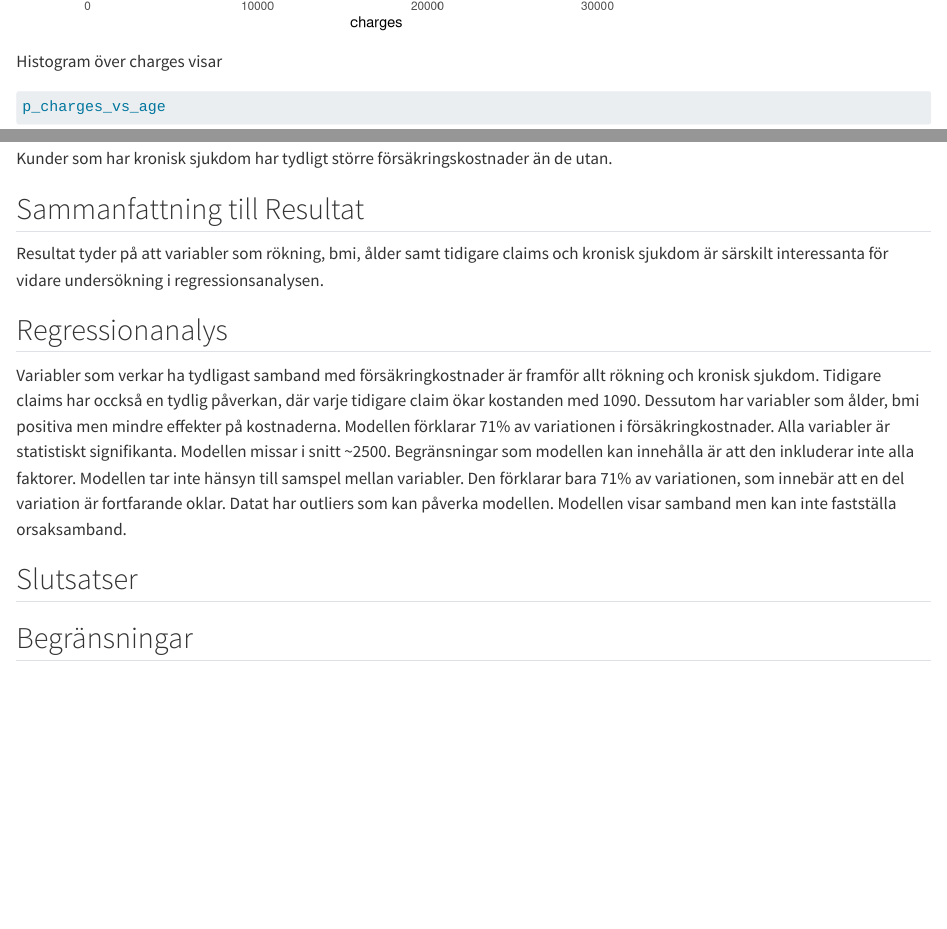
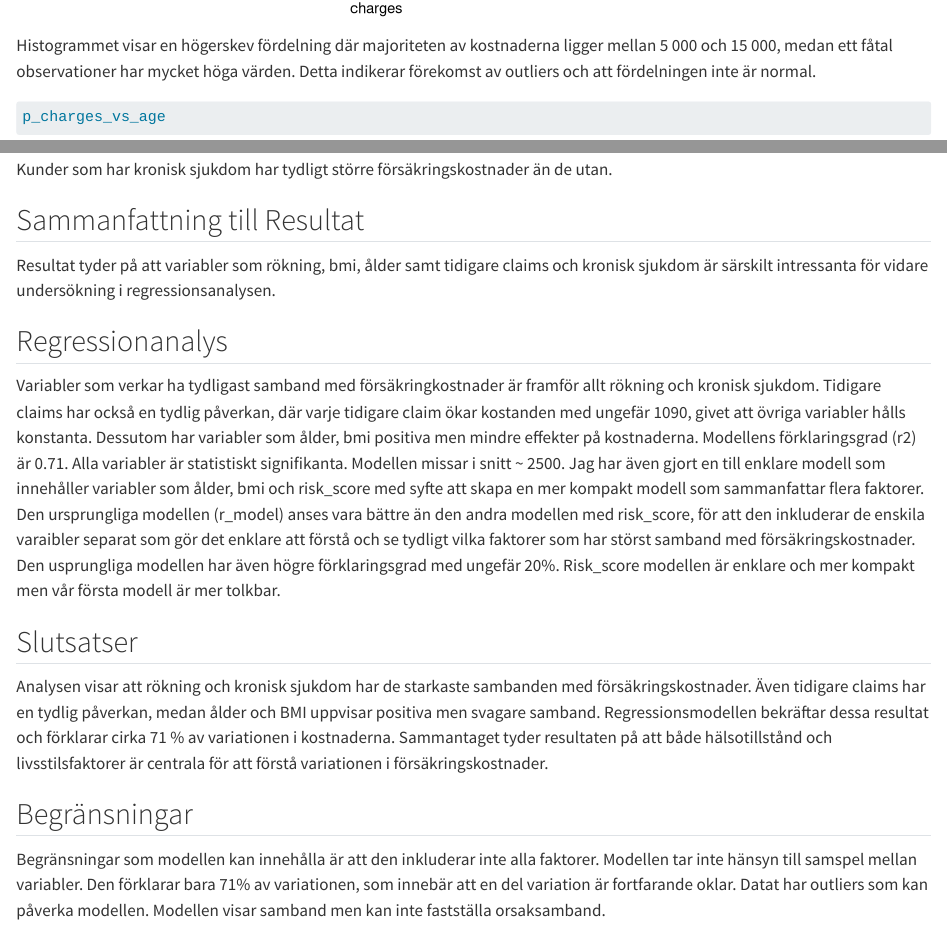
Before and after one commit to janekrajt-tech/R_Forsakringkostnader, a Quarto document (report/analys.qmd): the page in a window 1100 px wide, from 8560 px down before the commit and from 9020 px down after it, and a second part further down, joined at a grey line. Rendered offline with R 4.5, knitr and Pandoc in place of Quarto, with nearby package versions.

Commit message:
rapport uppdattering och en ny modell

````diff
--- a/report/analys.qmd
+++ b/report/analys.qmd
@@ -24,7 +24,7 @@ Analysen baseras på ett dataset med information om individer, inklusive ålder,
 p_charges_hist
 ```
 
-Histogram över charges visar
+Histogrammet visar en högerskev fördelning där majoriteten av kostnaderna ligger mellan 5 000 och 15 000, medan ett fåtal observationer har mycket höga värden. Detta indikerar förekomst av outliers och att fördelningen inte är normal.
 
 ```{r}
 p_charges_vs_age
@@ -71,12 +71,17 @@ Kunder som har kronisk sjukdom har tydligt större försäkringskostnader än de
 
 ## Sammanfattning till Resultat
 
-Resultat tyder på att variabler som rökning, bmi, ålder samt tidigare claims och kronisk sjukdom är särskilt interessanta för vidare undersökning i regressionsanalysen.
+Resultat tyder på att variabler som rökning, bmi, ålder samt tidigare claims och kronisk sjukdom är särskilt intressanta för vidare undersökning i regressionsanalysen.
 
 ## Regressionanalys
 
-Variabler som verkar ha tydligast samband med försäkringkostnader är framför allt rökning och kronisk sjukdom. Tidigare claims har occkså en tydlig påverkan, där varje tidigare claim ökar kostanden med 1090. Dessutom har variabler som ålder, bmi positiva men mindre effekter på kostnaderna. Modellen förklarar 71% av variationen i försäkringkostnader. Alla variabler är statistiskt signifikanta. Modellen missar i snitt \~2500. Begränsningar som modellen kan innehålla är att den inkluderar inte alla faktorer. Modellen tar inte hänsyn till samspel mellan variabler. Den förklarar bara 71% av variationen, som innebär att en del variation är fortfarande oklar. Datat har outliers som kan påverka modellen. Modellen visar samband men kan inte fastställa orsaksamband.
+Variabler som verkar ha tydligast samband med försäkringkostnader är framför allt rökning och kronisk sjukdom. Tidigare claims har också en tydlig påverkan, där varje tidigare claim ökar kostanden med ungefär 1090, givet att övriga variabler hålls konstanta. Dessutom har variabler som ålder, bmi positiva men mindre effekter på kostnaderna. Modellens förklaringsgrad (r2) är 0.71. Alla variabler är statistiskt signifikanta. Modellen missar i snitt \~ 2500. Jag har även gjort en till enklare modell som innehåller variabler som ålder, bmi och risk_score med syfte att skapa en mer kompakt modell som sammanfattar flera faktorer. Den ursprungliga modellen (r_model) anses vara bättre än den andra modellen med risk_score, för att den inkluderar de enskila varaibler separat som gör det enklare att förstå och se tydligt vilka faktorer som har störst samband med försäkringskostnader. Den usprungliga modellen har även högre förklaringsgrad med ungefär 20%.
+Risk_score modellen är enklare och mer kompakt men vår första modell är mer tolkbar.
 
 ## Slutsatser
 
+Analysen visar att rökning och kronisk sjukdom har de starkaste sambanden med försäkringskostnader. Även tidigare claims har en tydlig påverkan, medan ålder och BMI uppvisar positiva men svagare samband. Regressionsmodellen bekräftar dessa resultat och förklarar cirka 71 % av variationen i kostnaderna. Sammantaget tyder resultaten på att både hälsotillstånd och livsstilsfaktorer är centrala för att förstå variationen i försäkringskostnader.
+
 ## Begränsningar
+
+Begränsningar som modellen kan innehålla är att den inkluderar inte alla faktorer. Modellen tar inte hänsyn till samspel mellan variabler. Den förklarar bara 71% av variationen, som innebär att en del variation är fortfarande oklar. Datat har outliers som kan påverka modellen. Modellen visar samband men kan inte fastställa orsaksamband.
--- a/scripts/04_model.R
+++ b/scripts/04_model.R
@@ -1,2 +1,5 @@
 r_model <- lm(charges ~ age + bmi + smoker + chronic_condition + prior_claims, data = data_clean)
 print(summary(r_model))
+
+r_model_2 <- lm(charges ~ age + bmi + risk_score, data = data_clean)
+print(summary(r_model_2))
````
Also changed, not shown: report/analys.qmd (4 more changed lines).
